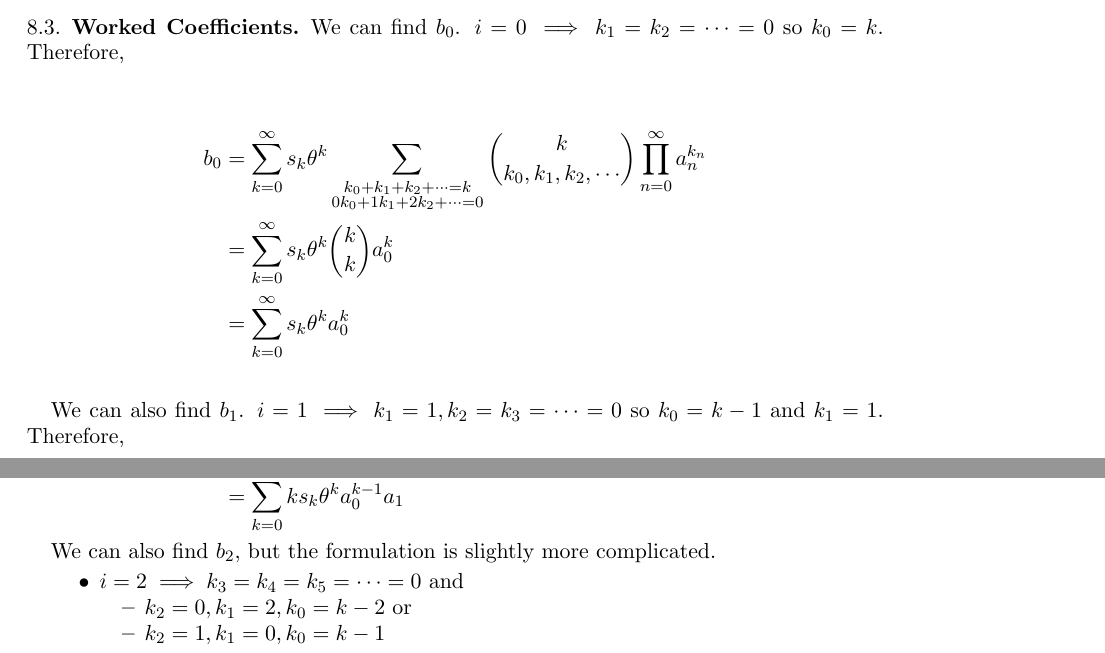
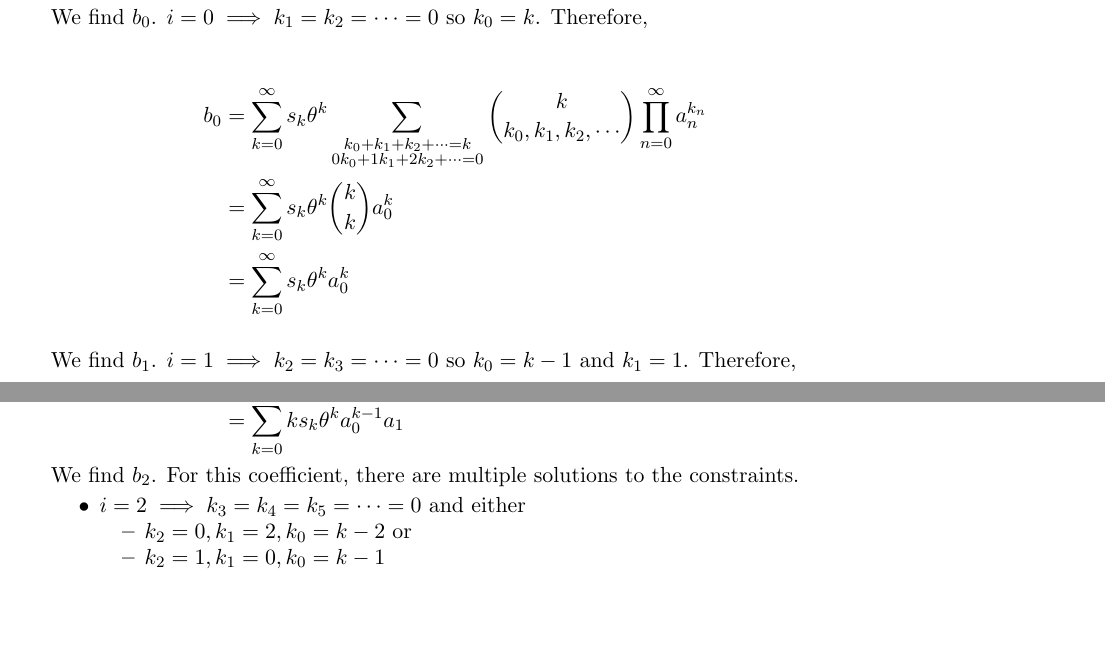
Before and after one commit to csm-adapt/qar, a LaTeX paper (pub/physics-from-ml.tex, which reads pub/appendices.tex): two parts of pages 23 and 25 of 25, joined at a grey line, cut so that both start at the same text, the shorter picture padded with empty space. Compiled offline with pdfLaTeX.

Commit message:
clean up worked coefficients in appendix

```diff
--- a/pub/appendices.tex
+++ b/pub/appendices.tex
@@ -120,7 +122,7 @@ We can find $b_0$. $i = 0 \implies k_1 = k_2 = \cdots = 0$ so $k_0 = k$. Therefo
     &= \sum_{k=0}^{\infty} s_k \theta^k a_0^k
 \end{align*}
 
-We can also find $b_1$. $i = 1 \implies k_1 = 1, k_2 = k_3 = \cdots = 0$ so $k_0 = k - 1$ and $k_1 = 1$. Therefore,
+We find $b_1$. $i = 1 \implies k_2 = k_3 = \cdots = 0$ so $k_0 = k - 1$ and $k_1 = 1$. Therefore,
 
 \begin{align*}
     b_1
@@ -129,10 +131,10 @@ We can also find $b_1$. $i = 1 \implies k_1 = 1, k_2 = k_3 = \cdots = 0$ so $k_0
     &= \sum_{k=0}^{\infty} k s_k \theta^k a_0^{k-1} a_1
 \end{align*}
 
-We can also find $b_2$, but the formulation is slightly more complicated.
+We find $b_2$. For this coefficient, there are multiple solutions to the constraints.
 
 \begin{itemize}
-    \item $i = 2 \implies k_3 = k_4 = k_5 = \cdots = 0$ and
+    \item $i = 2 \implies k_3 = k_4 = k_5 = \cdots = 0$ and either
     \begin{itemize}
         \item $k_2 = 0, k_1 = 2, k_0 = k - 2$ or
         \item $k_2 = 1, k_1 = 0, k_0 = k - 1$
```
Also changed, not shown: pub/appendices.tex (6 more changed lines).
